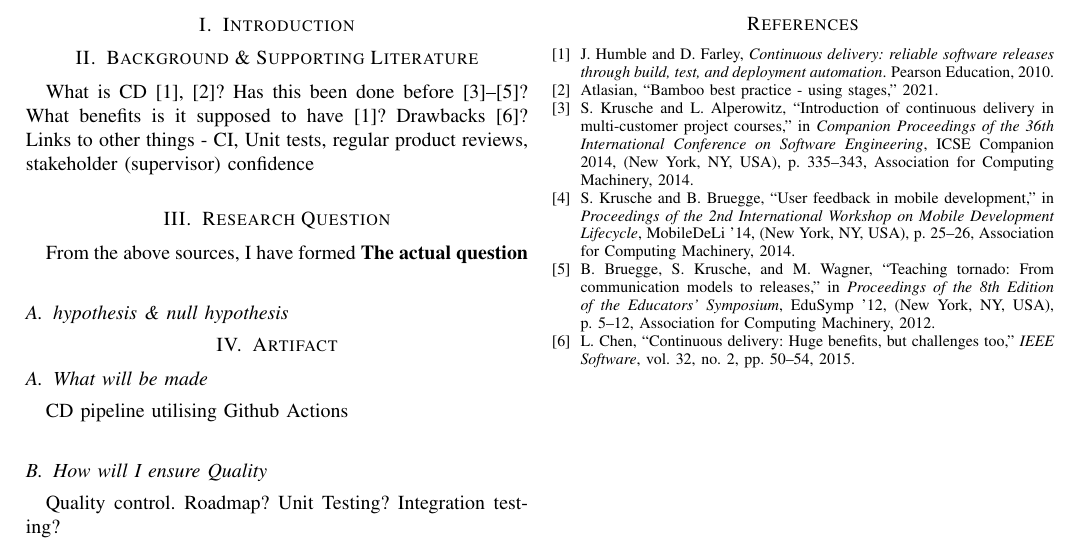
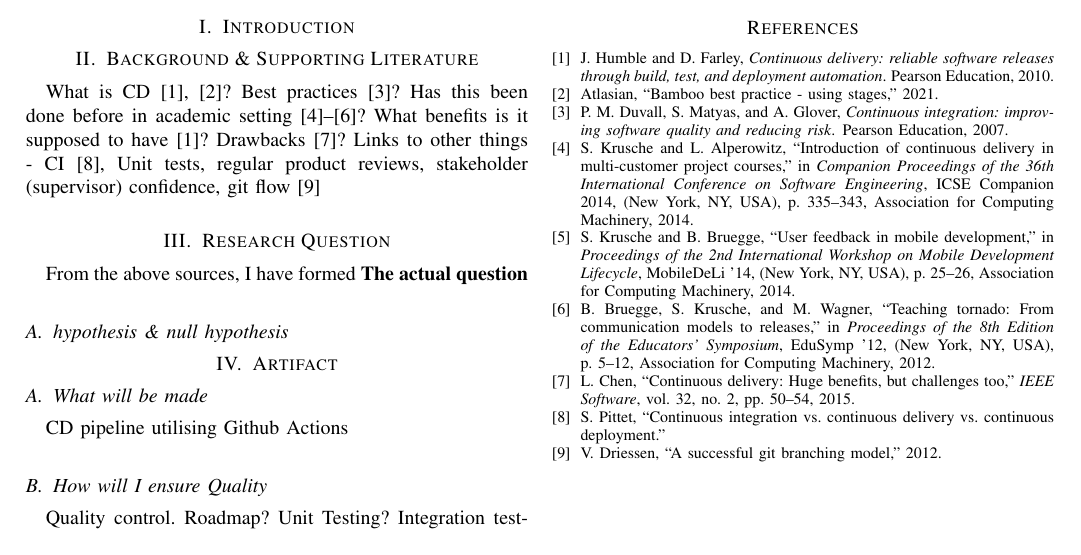
Before and after one commit to FDonovan98/Dissertation, a LaTeX thesis (dissertation.tex, which reads bibliography.bib): part of the page, cut so that both start at the same text. Compiled offline with pdfLaTeX.

Commit message:
added more references for lit review

```diff
--- a/bibliography.bib
+++ b/bibliography.bib
@@ -77,3 +77,9 @@ year = 2021,
 url = "https://confluence.atlassian.com/bamboo/bamboo-best-practice-using-stages-388401113.html",
 urldate = "16/11/2021"
 }
+
+@online{gitBranching,
+author = "Vincent Driessen",
+title = "A successful Git branching model",
+year = 2012,
+url = "https://nvie.com/posts/a-successful-git-branching-model/",
@@ -79,0 +91 @@ urldate = "16/11/2021"
+title = "Continuous integration vs. continuous delivery vs. continuous deployment",
@@ -79,0 +97,5 @@ urldate = "16/11/2021"
+  title={Continuous integration: improving software quality and reducing risk},
+  author={Duvall, Paul M and Matyas, Steve and Glover, Andrew},
+  year={2007},
+  publisher={Pearson Education}
+}
--- a/dissertation.tex
+++ b/dissertation.tex
@@ -32,7 +32,7 @@
 
 
 \section{Background \& Supporting Literature}
-    What is CD \cite{ContDelIntro,bamboo}? Has this been done before\cite{CDCourse2014,CDMobileDev,Tornado}? What benefits is it supposed to have\cite{ContDelIntro}? Drawbacks\cite{ContDelChall}? Links to other things - CI, Unit tests, regular product reviews, stakeholder (supervisor) confidence
+    What is CD \cite{ContDelIntro,bamboo}? Best practices\cite{duvall2007continuous}? Has this been done before in academic setting\cite{CDCourse2014,CDMobileDev,Tornado}? What benefits is it supposed to have\cite{ContDelIntro}? Drawbacks\cite{ContDelChall}? Links to other things - CI\cite{CICDCD}, Unit tests, regular product reviews, stakeholder (supervisor) confidence, git flow \cite{gitBranching}
 
 \section{Research Question}
     From the above sources, I have formed \textbf{The actual question}
```
Also changed, not shown: dissertation.pdf, bibliography.bib (10 more changed lines), 1 other file.
